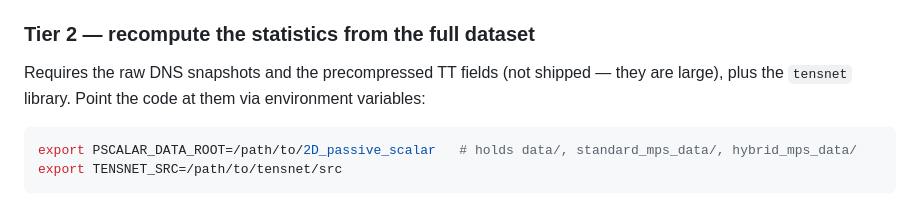
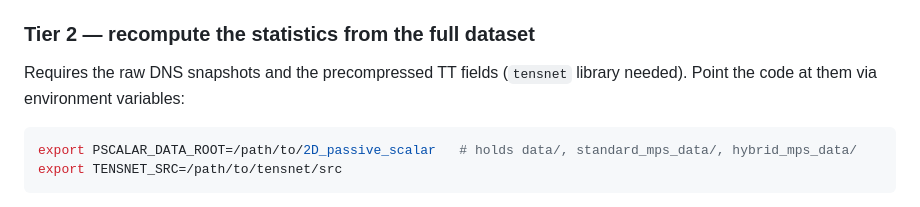
Before and after one commit to stefanopisoni/2d-passive-scalar-tt, a Markdown page: README.md, the part around the change. Rendered like a GitHub page.

````diff
--- a/README.md
+++ b/README.md
@@ -47,8 +47,7 @@ Only `torch`, `numpy`, `matplotlib`, `pandas`, `PyWavelets` are required.
 
 ### Tier 2 — recompute the statistics from the full dataset
 
-Requires the raw DNS snapshots and the precompressed TT fields (not shipped —
-they are large), plus the `tensnet` library. Point the code at them via
+Requires the raw DNS snapshots and the precompressed TT fields (`tensnet` library needed). Point the code at them via
 environment variables:
 
 ```bash
````
